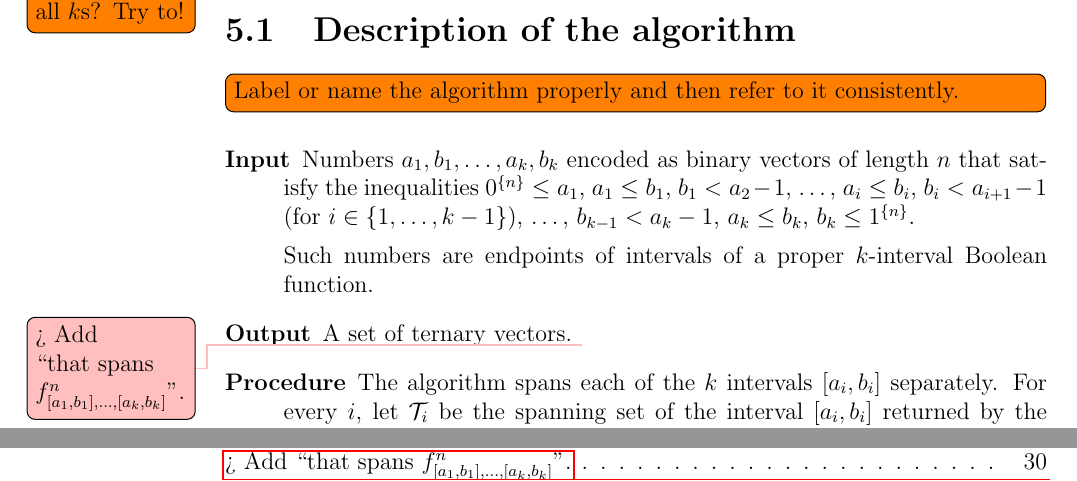
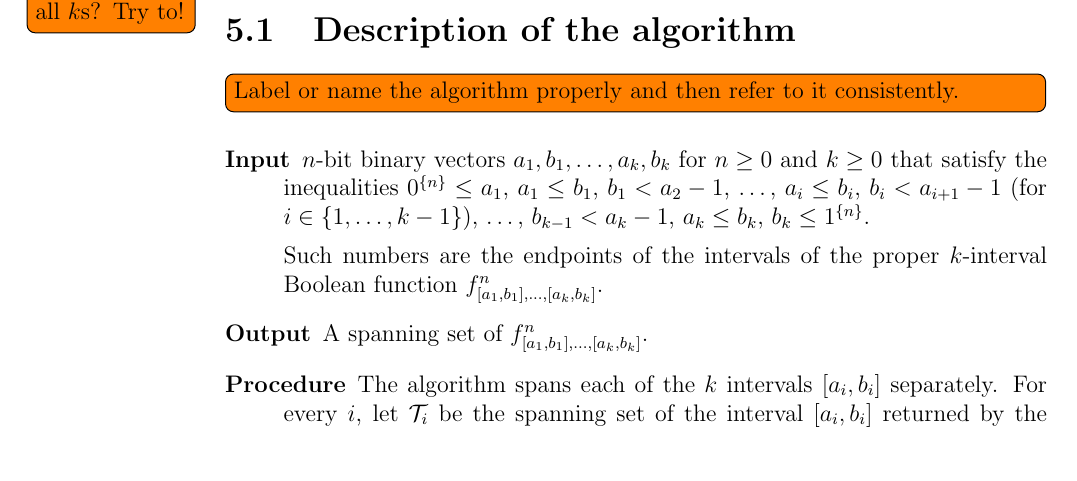
Before and after one commit to filipbartek/ibf, a LaTeX thesis (thesis.tex, which reads ibf.sty, thesis/betterapprox.tex): two parts of pages 34 and 48 of 49 before the commit and part of page 34 of 49 after it, the two joined at a grey line, cut so that both start at the same text. Compiled offline with pdfLaTeX.

Commit message:
Expose MIN(INT) Input and Output in commands

```diff
--- a/ibf.sty
+++ b/ibf.sty
@@ -96,3 +96,12 @@
 \newcommand{\titleoptimality}{Optimality}
 \newcommand{\titleapproxratio}{Approximation ratio}
 
+% Common paragraphs
+\newcommand{\minintinput}
+{$n$-bit binary vectors $a_1, b_1, \ldots, a_k, b_k$
+for $n \geq 0$ and $k \geq 0$
+that satisfy the inequalities
+$\rep{0}{n} \leq a_1$,
+$a_1 \leq b_1$,
+$b_1 < a_2 - 1$,
+\ldots,
@@ -99,3 +112,13 @@
+$b_{k-1} < a_k - 1$,
+$a_k \leq b_k$,
+$b_k \leq \rep{1}{n}$.
+
+Such numbers are the endpoints of the intervals
+of the proper $k$-interval Boolean function $\fnkab$.}
+
+\newcommand{\minintoutput}
+{A spanning set of $\fnkab$.}
+
 \newcommand{\quantify}[3]{(#1 #2) [#3]}
 \newcommand{\ex}[2]{\quantify{\exists}{#1}{#2}}
 \newcommand{\fora}[2]{\quantify{\forall}{#1}{#2}}
--- a/thesis/betterapprox.tex
+++ b/thesis/betterapprox.tex
@@ -41,27 +41,11 @@ for $k > 2$).
 \todo[inline]{Label or name the algorithm properly and then refer to it consistently.}
 
 \begin{description}
-\item[Input] Numbers $a_1, b_1, \ldots, a_k, b_k$
-encoded as binary vectors of length $n$
-that satisfy the inequalities
-$\rep{0}{n} \leq a_1$,
-$a_1 \leq b_1$,
-$b_1 < a_2 - 1$,
-\ldots,
-$a_i \leq b_i$,
-$b_i < a_{i+1} - 1$
-(for $i \in \curly{1, \ldots, k-1}$),
-\ldots,
-$b_{k-1} < a_k - 1$,
-$a_k \leq b_k$,
-$b_k \leq \rep{1}{n}$.
+\item[Input]
+\minintinput
 
-Such numbers are endpoints of intervals
-of a proper $k$-interval Boolean function.
-
-\item[Output] A set of ternary vectors.
-\todomaybe{Add \quot{that spans
-$\fnkab$}.}
+\item[Output]
+\minintoutput
 
 \item[Procedure]
 The algorithm spans each of the $k$ intervals
```
Also changed, not shown: thesis/2kapprox.tex (+4 -19 lines), ibf.sty (4 more changed lines).
